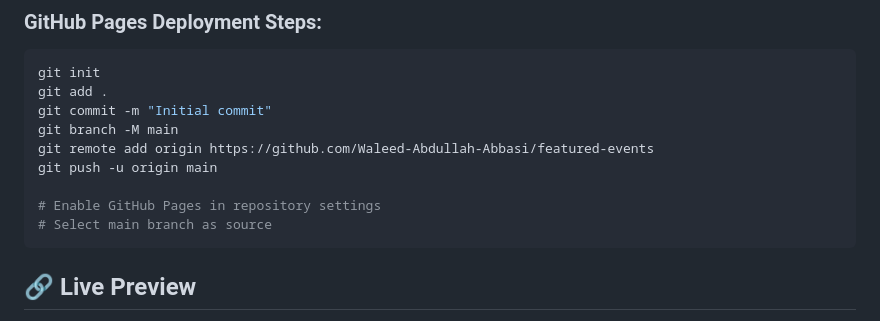
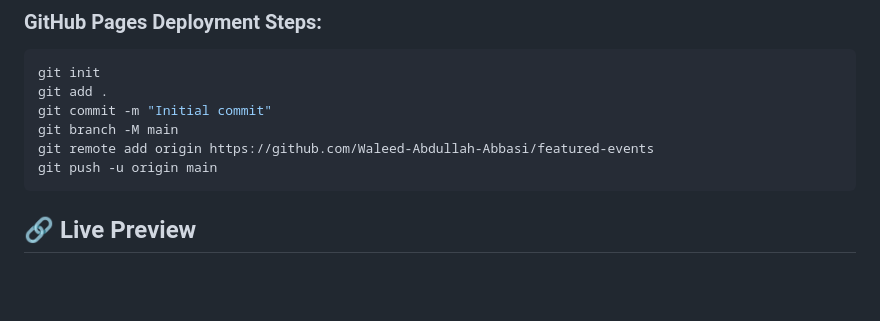
Before and after one commit to Waleed-Abdullah-Abbasi/featured-events, a Markdown page: README.md, the part around the change. Drawn GitHub-style; blank space fills up the shorter version.

Commit message:
Remove GitHub Pages setup instructions
Removed instructions for enabling GitHub Pages.

````diff
--- a/README.md
+++ b/README.md
@@ -135,9 +135,6 @@ git commit -m "Initial commit"
 git branch -M main
 git remote add origin https://github.com/Waleed-Abdullah-Abbasi/featured-events
 git push -u origin main
-
-# Enable GitHub Pages in repository settings
-# Select main branch as source
 ```
 
 ## 🔗 Live Preview
````
